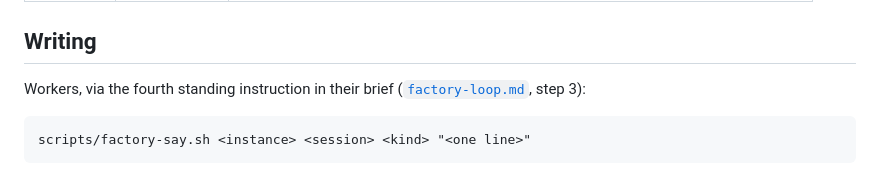
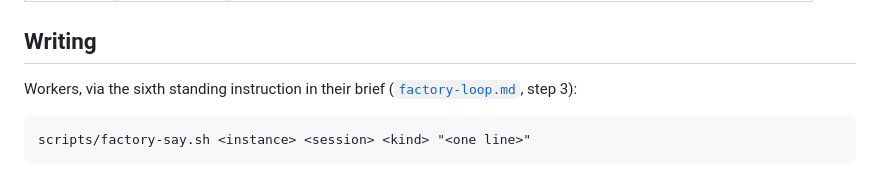
Before and after one commit to hev/factory, a Markdown page: contracts/events.md, the part around the change. Drawn GitHub-style.

````diff
--- a/contracts/events.md
+++ b/contracts/events.md
@@ -55,7 +55,7 @@ without parsing prose:
 
 ## Writing
 
-Workers, via the fourth standing instruction in their brief
+Workers, via the sixth standing instruction in their brief
 ([`factory-loop.md`](factory-loop.md), step 3):
 
 ```
````
Also changed, not shown: contracts/factory-loop.md (+4 -4 lines).
